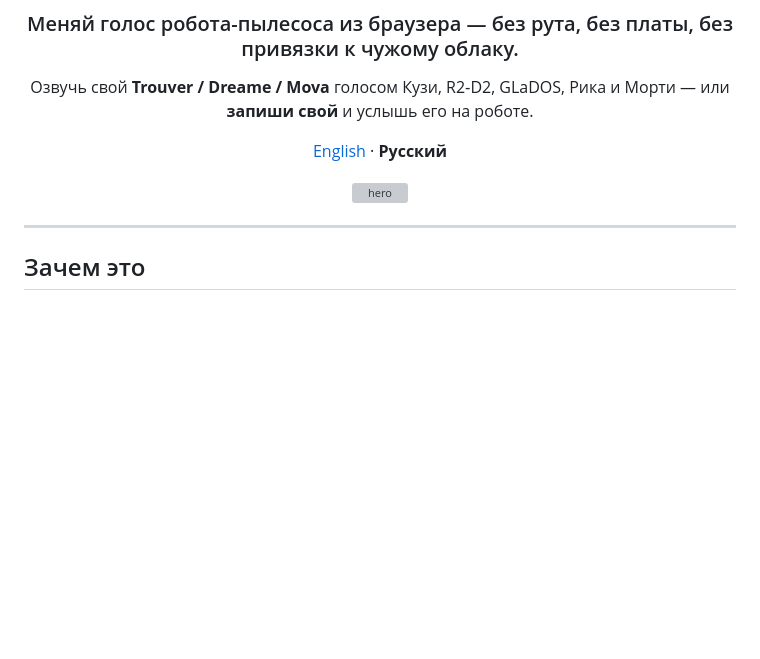
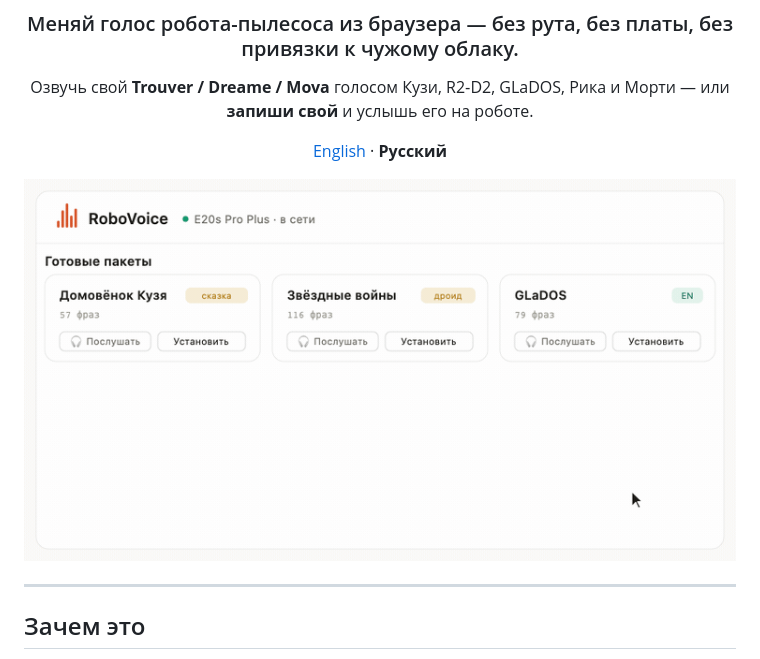
Before and after one commit to SashaEee/Trouver_audio_install, a Markdown page: README.ru.md, the part around the change. Rendered like a GitHub page; pictures changed too: docs/screenshots/demo.gif (added); blank space fills up the shorter version; grey boxes are pictures that could not be loaded.

```diff
--- a/README.ru.md
+++ b/README.ru.md
@@ -8,7 +8,7 @@
 
 [English](README.md) · **Русский**
 
-![hero](docs/screenshots/hero.svg)
+![demo](docs/screenshots/demo.gif)
 
 </div>
 
```
Also changed, not shown: README.md (+1 -1 lines).
